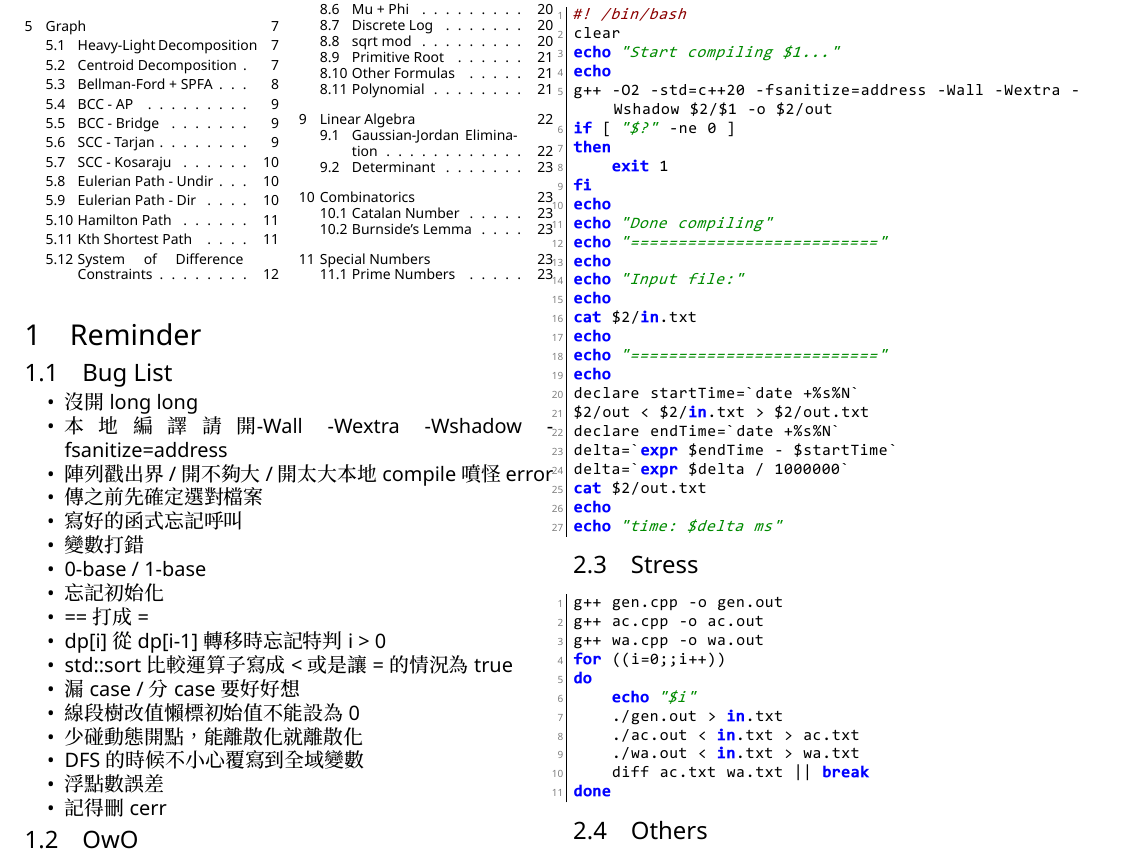
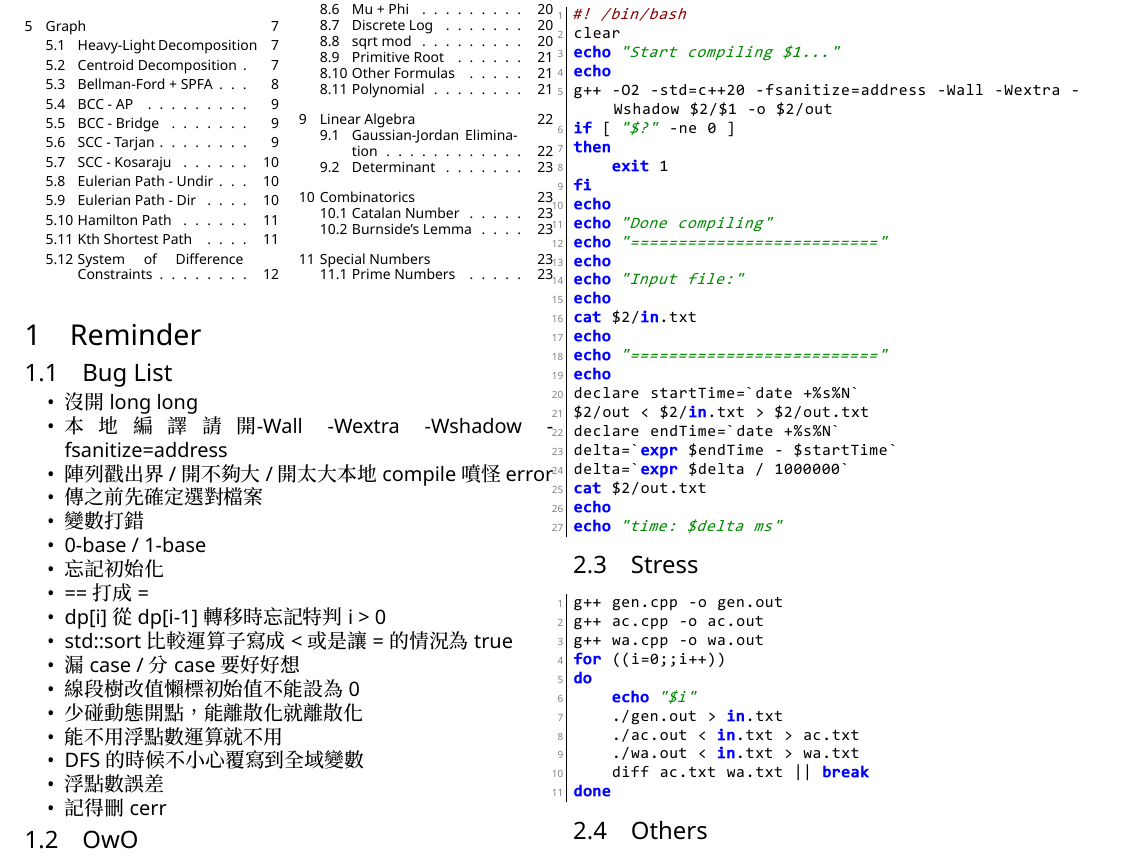
Before and after one commit to chengyin30069/NYCU_Roselia-codebook, a LaTeX document (main.tex): part of page 1 of 28, cut so that both start at the same text. The pictures show the PDF file main.pdf that the author committed with the source.

Commit message:
[Update]
I hate float points

```diff
--- a/main.tex
+++ b/main.tex
@@ -112,7 +112,6 @@ numbers=left
 \item 本地編譯請開-Wall -Wextra -Wshadow -fsanitize=address
 \item 陣列戳出界 / 開不夠大 / 開太大本地compile噴怪error
 \item 傳之前先確定選對檔案
-\item 寫好的函式忘記呼叫
 \item 變數打錯
 \item 0-base / 1-base
 \item 忘記初始化
@@ -123,6 +122,7 @@ numbers=left
 \item 漏 case / 分case要好好想
 \item 線段樹改值懶標初始值不能設為 0
 \item 少碰動態開點，能離散化就離散化
+\item 能不用浮點數運算就不用
 \item DFS 的時候不小心覆寫到全域變數
 \item 浮點數誤差
 % \item unsigned int128
```
Also changed, not shown: main.pdf.
